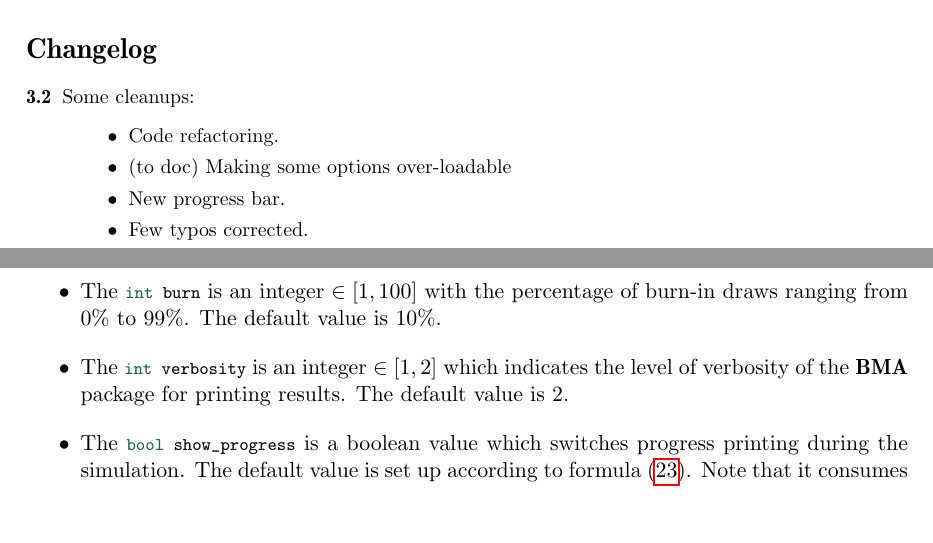
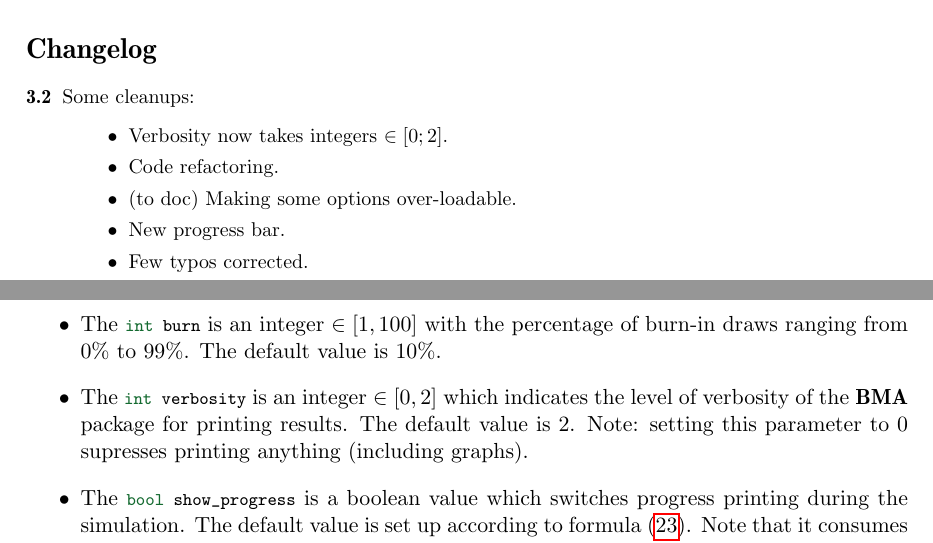
Before and after one commit to marcingretl/bma-for-gretl, a LaTeX document (doc/BMA.tex, which reads doc/Implementation.tex): two parts of pages 1 and 13 of 31, joined at a grey line, cut so that both start at the same text, the shorter picture padded with empty space. Compiled offline with pdfLaTeX.

Commit message:
Verbosity now takes values from 0 to 2.
git-svn-id: https://svn.code.sf.net/p/bma-for-gretl/code/trunk@122 8de1175e-6124-45f5-97fc-c436834cfe4c

```diff
--- a/doc/BMA.tex
+++ b/doc/BMA.tex
@@ -39,8 +39,9 @@
 {\small\begin{description}
 	\item[3.2] Some cleanups:
 		\begin{itemize}
+			\item Verbosity now takes integers $\in [0;2]$.
 			\item Code refactoring.
-			\item (to doc) Making some options over-loadable
+			\item (to doc) Making some options over-loadable.
 			\item New progress bar.
 			\item Few typos corrected.
 			\item Modify call to BMA\_jointness\_measure() according
--- a/doc/Implementation.tex
+++ b/doc/Implementation.tex
@@ -123,9 +123,11 @@ Meaning of optional arguments is as follows:
 	\item The \lstinline!int burn! is an integer $\in [1,100]$ with
 		the percentage of burn-in draws	ranging from 0\% to 99\%.
 		The default value is 10\%.
-	\item The \lstinline!int verbosity! is an integer $\in [1,2]$
+	\item The \lstinline!int verbosity! is an integer $\in [0,2]$
 		which indicates the level of verbosity of the \pkg{BMA} package
 		for printing results. The default value is 2.
+		Note: setting this parameter to 0 supresses printing
+		anything (including graphs).
 	\item The \lstinline!bool show_progress! is a boolean value
 		which switches progress printing during the simulation.
 		The default value is set up according to formula~\eqref{eq:show_progress_setup}.
```
Also changed, not shown: doc/BMA.pdf, 10 other files.
